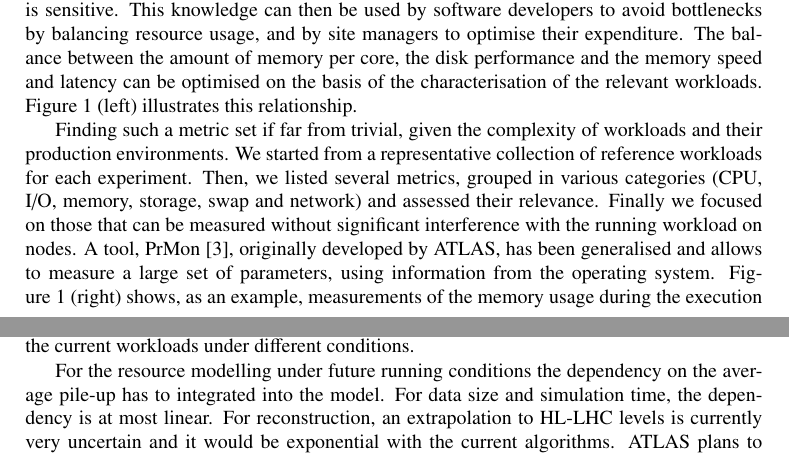
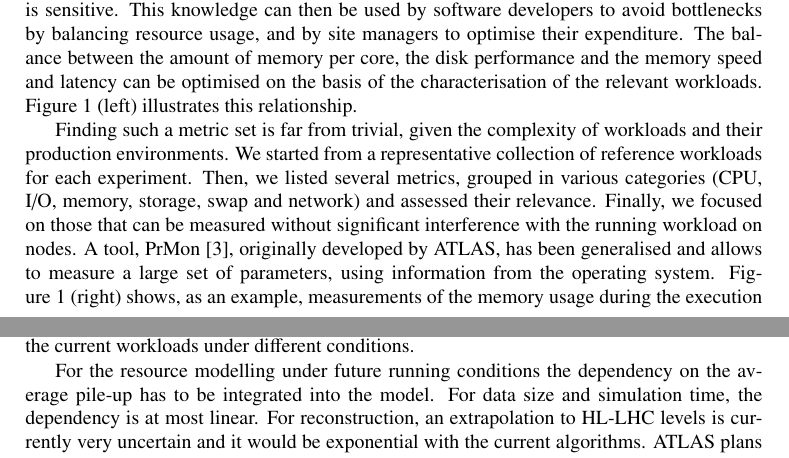
Before and after one commit to sciaba/chep2018-costmodel, a LaTeX document (costmodel.tex, which reads Metrics.tex): two parts of pages 2 and 3 of 8, joined at a grey line, cut so that both start at the same text. Compiled offline with pdfLaTeX.

Commit message:
A couple of typos in Metrics.tex

```diff
--- a/Metrics.tex
+++ b/Metrics.tex
@@ -29,14 +29,14 @@ disk performance and the memory speed and latency can be optimised on
 the basis of the characterisation of the relevant
 workloads. Figure~\ref{fig:mapping} (left) illustrates this relationship.
 
-Finding such a metric set if far from trivial, given the complexity of
+Finding such a metric set is far from trivial, given the complexity of
 workloads and their production environments. We started from a
 representative collection of reference workloads for each experiment.
 Then, we listed several metrics, grouped in various categories (CPU,
 I/O, memory, storage, swap and network) and assessed their
-relevance. Finally we focused on those that can be measured without
+relevance. Finally, we focused on those that can be measured without
 significant interference with the running workload on nodes. A tool,
-PrMon \cite{prmon}, originally developed by ATLAS, has been
+PrMon~\cite{prmon}, originally developed by ATLAS, has been
 generalised and allows to measure a large set of parameters, using
 information from the operating
 system. Figure~\ref{fig:mapping}~(right) shows, as an example,
@@ -74,7 +74,7 @@ latency, bandwidth and memory, will allow to predict the throughput of
 the current workloads under different conditions.
 
 For the resource modelling under future running conditions the
-dependency on the average pile-up has to integrated into the
+dependency on the average pile-up has to be integrated into the
 model. For data size and simulation time, the dependency is at most
 linear. For reconstruction, an extrapolation to HL-LHC levels is
 currently very uncertain and it would be exponential with the current
```
